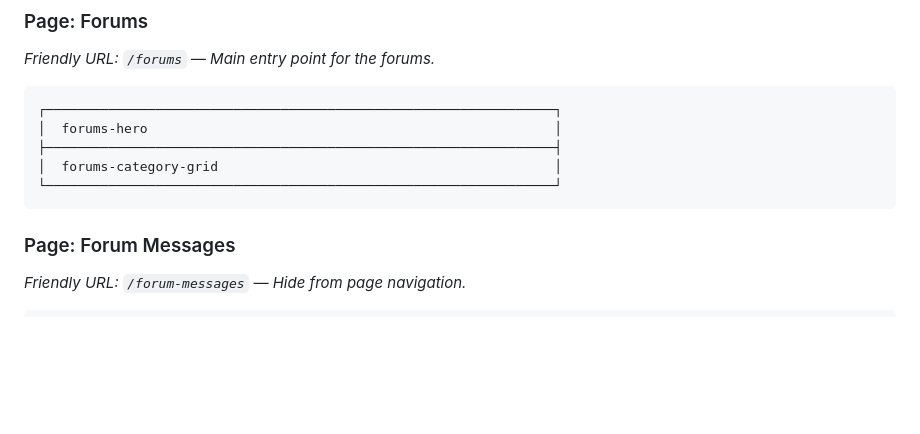
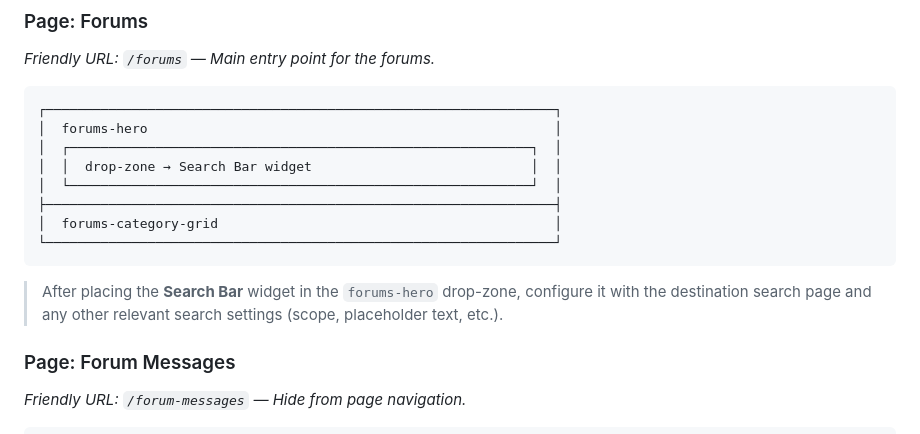
Before and after one commit to ngriffin7a/liferay-forums, a Markdown page: README.md, the part around the change. GitHub-like rendering; blank space fills up the shorter version.

Commit message:
Indicate that a Search Bar should be dragged inside the hero by the page author

````diff
--- a/README.md
+++ b/README.md
@@ -39,10 +39,15 @@ The forums application is assembled using a combination of standard pages and Di
 ```
 ┌─────────────────────────────────────────────────────────────────┐
 │  forums-hero                                                    │
+│  ┌───────────────────────────────────────────────────────────┐  │
+│  │  drop-zone → Search Bar widget                            │  │
+│  └───────────────────────────────────────────────────────────┘  │
 ├─────────────────────────────────────────────────────────────────┤
 │  forums-category-grid                                           │
 └─────────────────────────────────────────────────────────────────┘
 ```
+
+> After placing the **Search Bar** widget in the `forums-hero` drop-zone, configure it with the destination search page and any other relevant search settings (scope, placeholder text, etc.).
 
 ### Page: Forum Messages
 *Friendly URL: `/forum-messages` — Hide from page navigation.*
````
